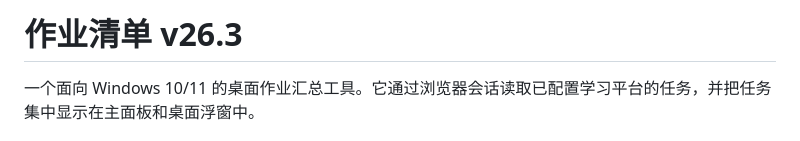
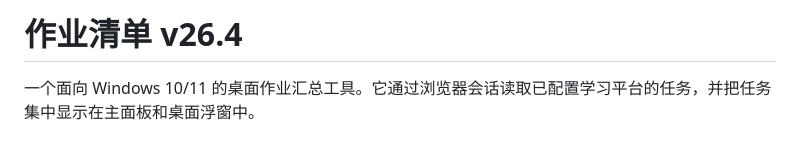
Before and after one commit to JXChen-THU/homework-bot, a Markdown page: README.md, the part around the change. GitHub-like rendering.

```diff
--- a/README.md
+++ b/README.md
@@ -1,4 +1,4 @@
-# 作业清单 v26.3
+# 作业清单 v26.4
 
 一个面向 Windows 10/11 的桌面作业汇总工具。它通过浏览器会话读取已配置学习平台的任务，并把任务集中显示在主面板和桌面浮窗中。
 
```
